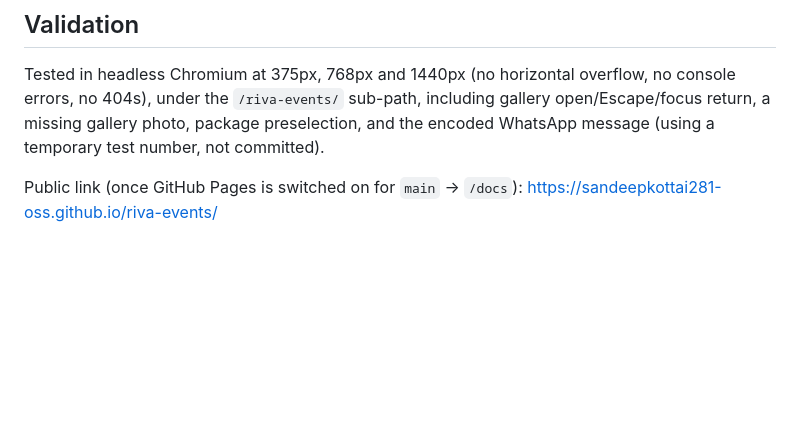
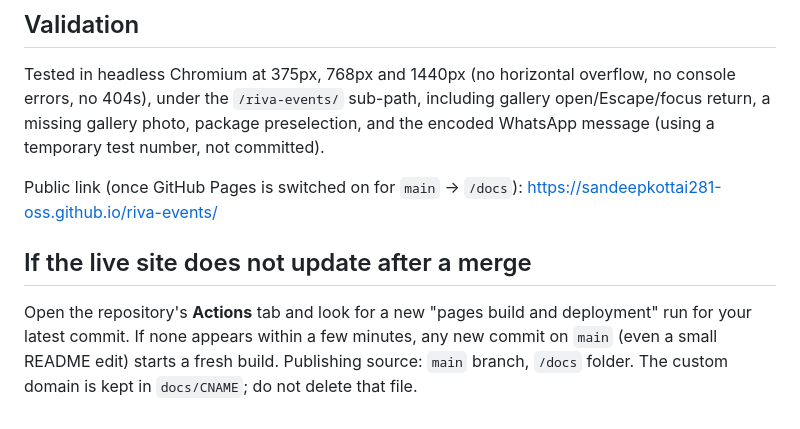
Before and after one commit to sandeepkottai281-oss/riva-events, a Markdown page: README.md, the part around the change. GitHub-like rendering; blank space fills up the shorter version.

Commit message:
README: note on re-triggering a Pages build (docs only; no site change)
Co-Authored-By: Claude Sonnet 5.5 <noreply@anthropic.com>
Claude-Session: https://claude.ai/code/session_01F2sRJHa8qQ3hxCE4CrERWG

```diff
--- a/README.md
+++ b/README.md
@@ -75,3 +75,7 @@ Still to supply/set: real photos, optional official logo, actual WhatsApp number
 Tested in headless Chromium at 375px, 768px and 1440px (no horizontal overflow, no console errors, no 404s), under the `/riva-events/` sub-path, including gallery open/Escape/focus return, a missing gallery photo, package preselection, and the encoded WhatsApp message (using a temporary test number, not committed).
 
 Public link (once GitHub Pages is switched on for `main` → `/docs`): https://sandeepkottai281-oss.github.io/riva-events/
+
+## If the live site does not update after a merge
+
+Open the repository's **Actions** tab and look for a new "pages build and deployment" run for your latest commit. If none appears within a few minutes, any new commit on `main` (even a small README edit) starts a fresh build. Publishing source: `main` branch, `/docs` folder. The custom domain is kept in `docs/CNAME`; do not delete that file.
```
